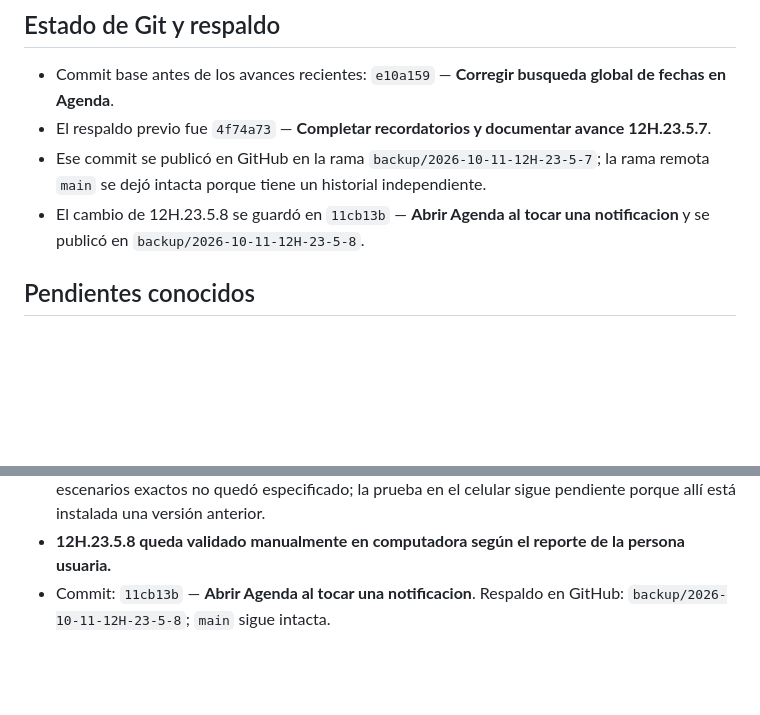
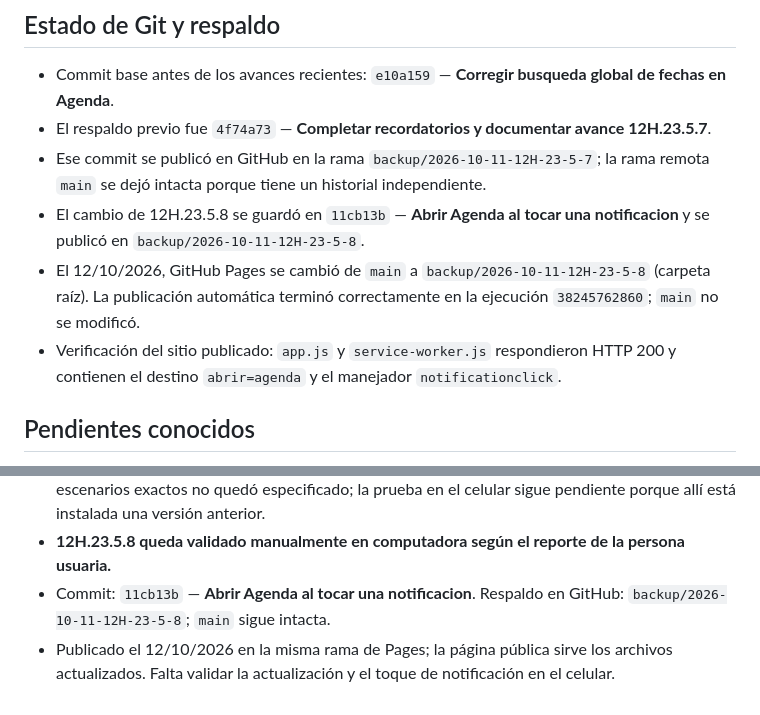
Before and after one commit to Enrique-Prog-Kike-Comparan/MiAppPersonal, a Markdown page: BITACORA_MiAppPersonal.md, 2 parts joined by grey strips. GitHub-like rendering; blank space fills up the shorter version.

Commit message:
Registrar publicación web del punto 12H.23.5.8

```diff
--- a/BITACORA_MiAppPersonal.md
+++ b/BITACORA_MiAppPersonal.md
@@ -42,6 +42,8 @@ Los archivos anteriores estaban presentes al revisar `C:\MiAppPersonal` el 11/10
 - El respaldo previo fue `4f74a73` — **Completar recordatorios y documentar avance 12H.23.5.7**.
 - Ese commit se publicó en GitHub en la rama `backup/2026-10-11-12H-23-5-7`; la rama remota `main` se dejó intacta porque tiene un historial independiente.
 - El cambio de 12H.23.5.8 se guardó en `11cb13b` — **Abrir Agenda al tocar una notificacion** y se publicó en `backup/2026-10-11-12H-23-5-8`.
+- El 12/10/2026, GitHub Pages se cambió de `main` a `backup/2026-10-11-12H-23-5-8` (carpeta raíz). La publicación automática terminó correctamente en la ejecución `38245762860`; `main` no se modificó.
+- Verificación del sitio publicado: `app.js` y `service-worker.js` respondieron HTTP 200 y contienen el destino `abrir=agenda` y el manejador `notificationclick`.
 
 ## Pendientes conocidos
 
@@ -99,3 +101,4 @@ Los archivos anteriores estaban presentes al revisar `C:\MiAppPersonal` el 11/10
 - La persona usuaria reportó que la prueba manual en computadora fue exitosa. El detalle de los escenarios exactos no quedó especificado; la prueba en el celular sigue pendiente porque allí está instalada una versión anterior.
 - **12H.23.5.8 queda validado manualmente en computadora según el reporte de la persona usuaria.**
 - Commit: `11cb13b` — **Abrir Agenda al tocar una notificacion**. Respaldo en GitHub: `backup/2026-10-11-12H-23-5-8`; `main` sigue intacta.
+- Publicado el 12/10/2026 en la misma rama de Pages; la página pública sirve los archivos actualizados. Falta validar la actualización y el toque de notificación en el celular.
```
